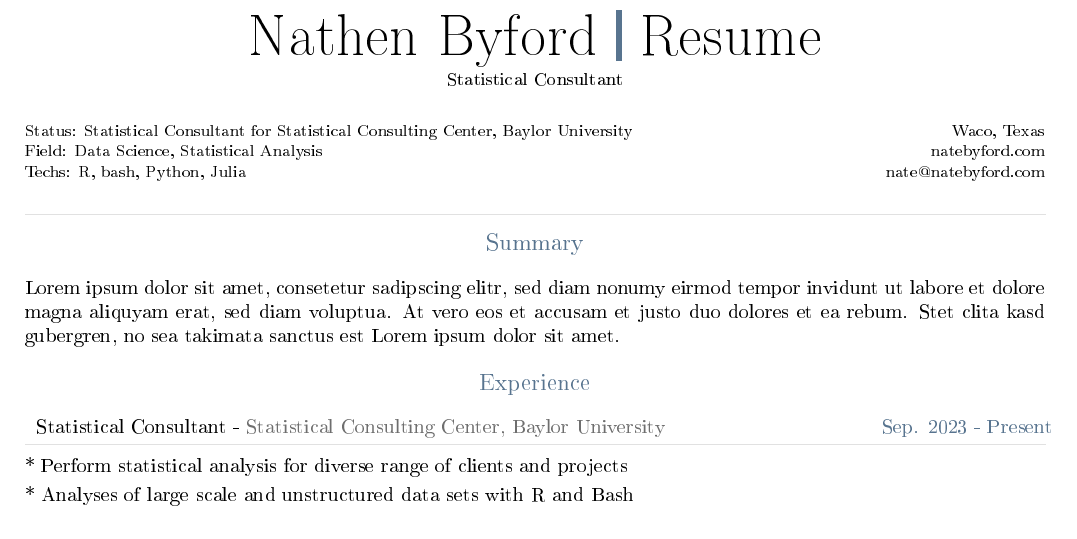
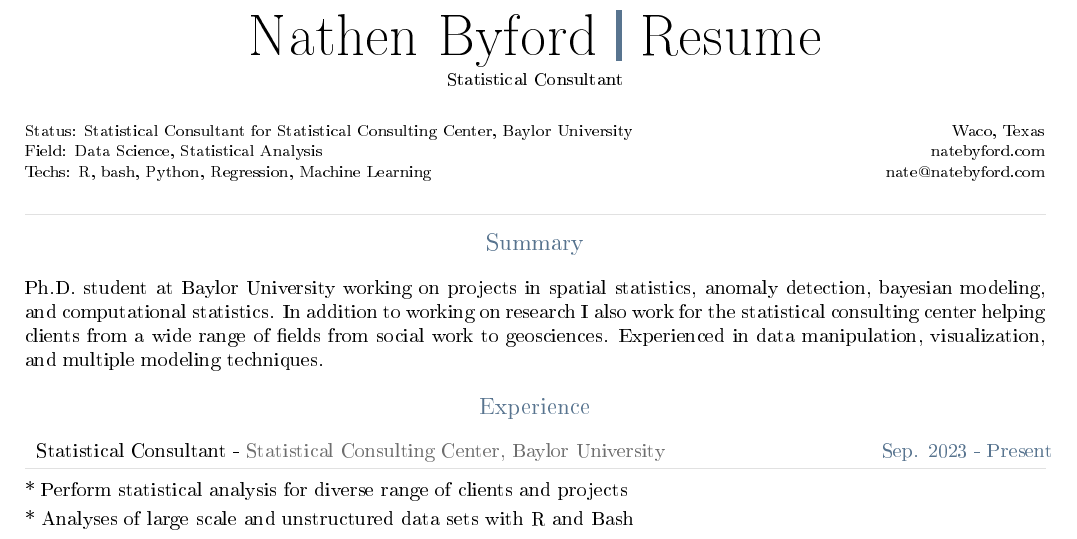
Before and after one commit to nathenbyford/nathenbyford_cv, a Quarto document (nathenbyford_cv.qmd): part of the page, cut so that both start at the same text. The pictures show the output file nathenbyford_cv.pdf that the author committed with the source.

Commit message:
update summary

```diff
--- a/nathenbyford_cv.qmd
+++ b/nathenbyford_cv.qmd
@@ -16,7 +16,7 @@
     left: Data Science, Statistical Analysis
     right: natebyford.com
   - title: Techs
-    left: R, bash, Python, Julia
+    left: R, bash, Python, Regression, Machine Learning
     right: nate@natebyford.com
 execute:
   echo: false
@@ -42,7 +42,7 @@
 
 # Summary
 
-Lorem ipsum dolor sit amet, consetetur sadipscing elitr, sed diam nonumy eirmod tempor invidunt ut labore et dolore magna aliquyam erat, sed diam voluptua. At vero eos et accusam et justo duo dolores et ea rebum. Stet clita kasd gubergren, no sea takimata sanctus est Lorem ipsum dolor sit amet.
+Ph.D. student at Baylor University working on projects in spatial statistics, anomaly detection, bayesian modeling, and computational statistics. In addition to working on research I also work for the statistical consulting center helping clients from a wide range of fields from social work to geosciences. Experienced in data manipulation, visualization, and multiple modeling techniques.
 
 # Experience
 
```
Also changed, not shown: nathenbyford_cv.pdf.
